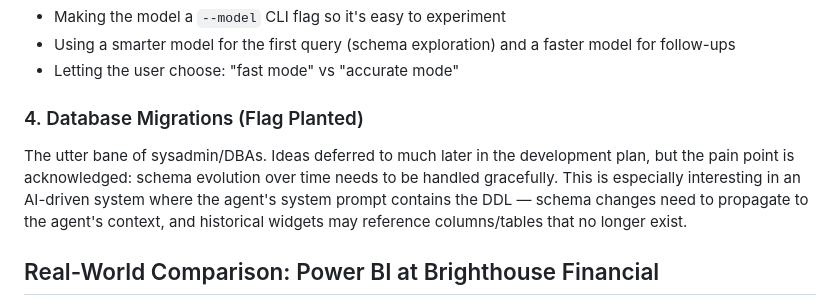
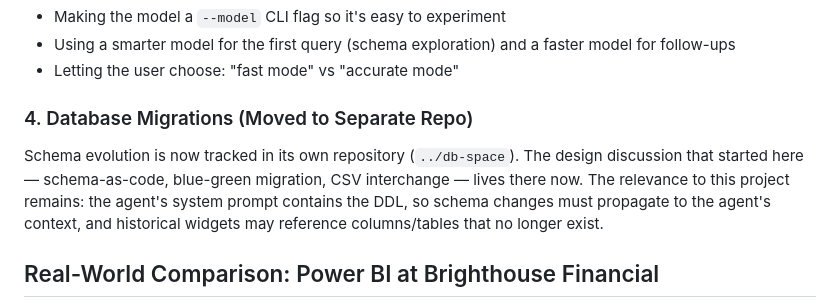
Before and after one commit to corruptmemory/lighthouse-project, a Markdown page: docs/prototype-1-learnings.md, the part around the change. Rendered like a GitHub page.

```diff
--- a/docs/prototype-1-learnings.md
+++ b/docs/prototype-1-learnings.md
@@ -100,14 +100,14 @@ prototype, Sonnet is a reasonable middle ground. Consider:
   model for follow-ups
 - Letting the user choose: "fast mode" vs "accurate mode"
 
-### 4. Database Migrations (Flag Planted)
+### 4. Database Migrations (Moved to Separate Repo)
 
-The utter bane of sysadmin/DBAs. Ideas deferred to much later in the
-development plan, but the pain point is acknowledged: schema evolution over time
-needs to be handled gracefully. This is especially interesting in an AI-driven
-system where the agent's system prompt contains the DDL — schema changes need to
-propagate to the agent's context, and historical widgets may reference
-columns/tables that no longer exist.
+Schema evolution is now tracked in its own repository (`../db-space`). The
+design discussion that started here — schema-as-code, blue-green migration,
+CSV interchange — lives there now. The relevance to this project remains:
+the agent's system prompt contains the DDL, so schema changes must propagate
+to the agent's context, and historical widgets may reference columns/tables
+that no longer exist.
 
 ## Real-World Comparison: Power BI at Brighthouse Financial
 
```
Also changed, not shown: .claude/shared-memory.md (+6 -10 lines), docs/schema-evolution-design.md (+4 -0 lines).
